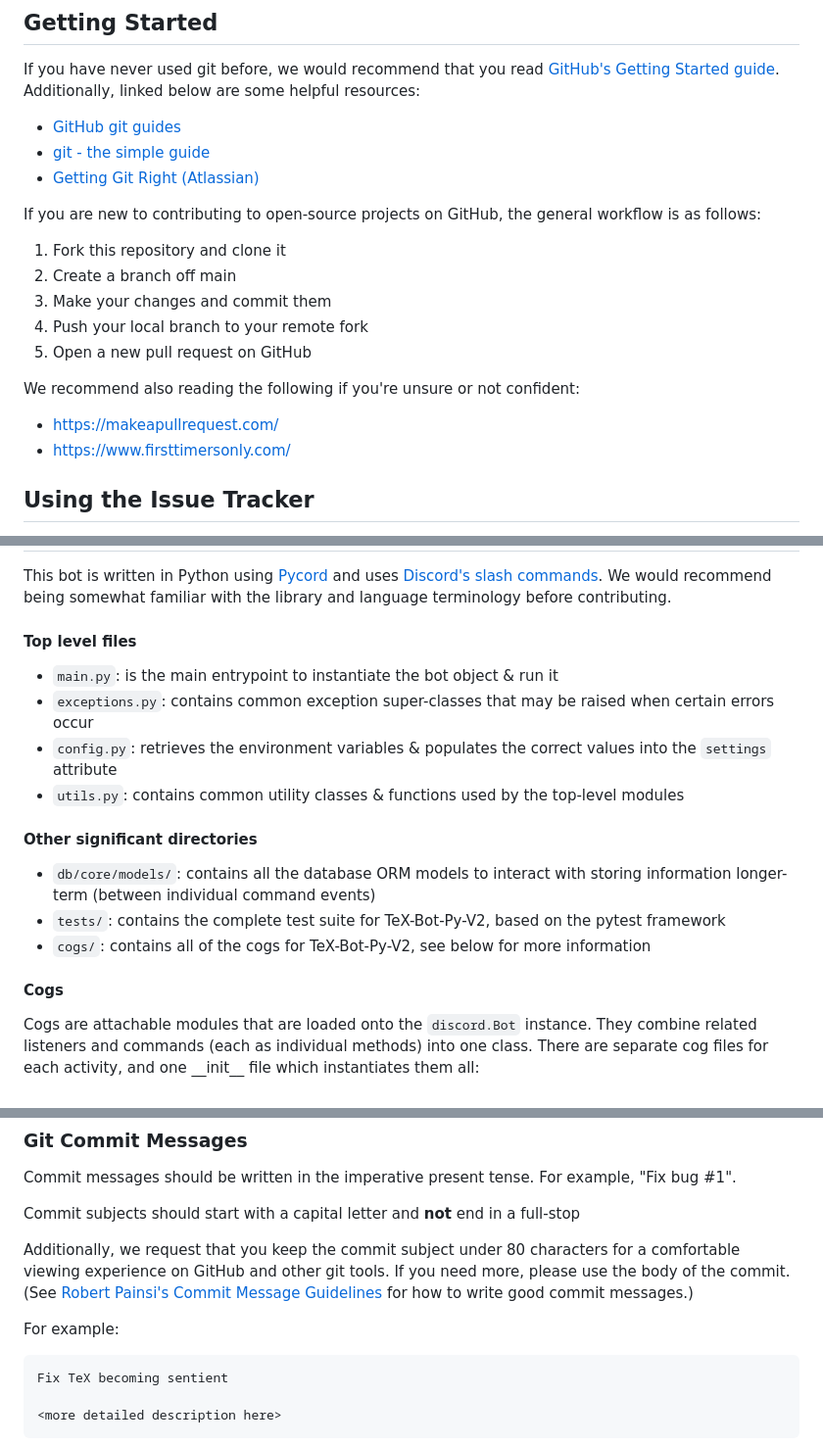
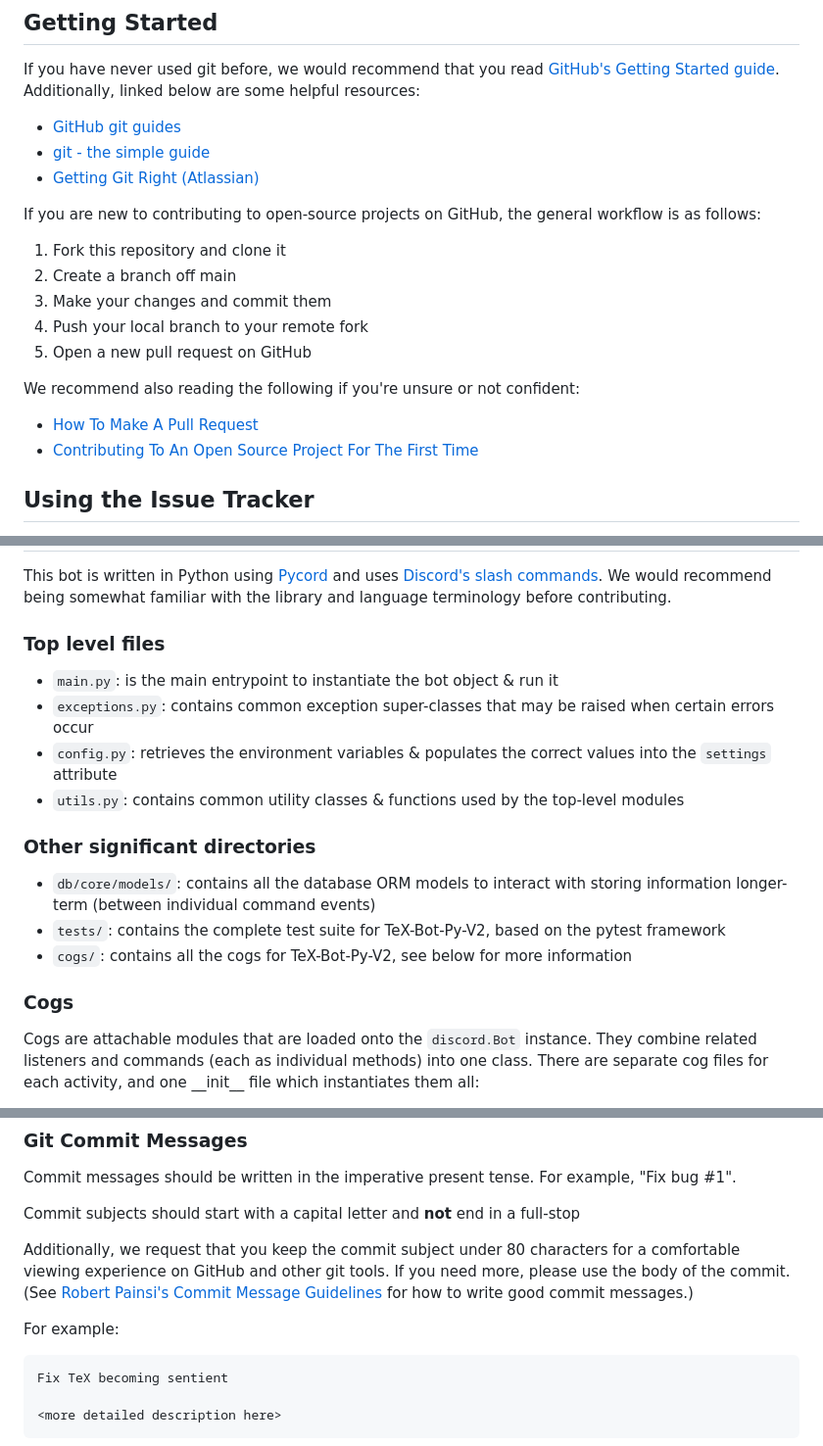
Before and after one commit to CSSUoB/TeX-Bot-Py-V2, a Markdown page: CONTRIBUTING.md, 3 parts joined by grey strips. Shown: that part at 98% size. Rendered like a GitHub page.

Commit message:
Fix PyMarkdownlnt errors

````diff
--- a/CONTRIBUTING.md
+++ b/CONTRIBUTING.md
@@ -18,7 +18,8 @@ If you have never used git before, we would recommend that you read [GitHub's Ge
 * [git - the simple guide](https://rogerdudler.github.io/git-guide/)
 * [Getting Git Right (Atlassian)](https://www.atlassian.com/git/)
 
-If you are new to contributing to open-source projects on GitHub, the general workflow is as follows:
+If you are new to contributing to open-source projects on GitHub,
+the general workflow is as follows:
 
 1. Fork this repository and clone it
 2. Create a branch off main
@@ -28,8 +29,8 @@ If you are new to contributing to open-source projects on GitHub, the general wo
 
 We recommend also reading the following if you're unsure or not confident:
 
-* https://makeapullrequest.com/
-* https://www.firsttimersonly.com/
+* [How To Make A Pull Request](https://makeapullrequest.com/)
+* [Contributing To An Open Source Project For The First Time](https://www.firsttimersonly.com/)
 
 ## Using the Issue Tracker
 
@@ -41,18 +42,20 @@ When submitting an issue, please be as descriptive as possible. If you are submi
 
 This bot is written in Python using [Pycord](https://pycord.dev) and uses [Discord's slash commands](https://support.discord.com/hc/en-gb/articles/1500000368501-Slash-Commands-FAQ). We would recommend being somewhat familiar with the library and language terminology before contributing.
 
-#### Top level files
+### Top level files
 
 * `main.py`: is the main entrypoint to instantiate the bot object & run it
 * `exceptions.py`: contains common exception super-classes that may be raised when certain errors occur
 * `config.py`: retrieves the environment variables & populates the correct values into the `settings` attribute
 * `utils.py`: contains common utility classes & functions used by the top-level modules
 
-#### Other significant directories
+### Other significant directories
+
 * `db/core/models/`: contains all the database ORM models to interact with storing information longer-term (between individual command events)
 * `tests/`: contains the complete test suite for TeX-Bot-Py-V2, based on the pytest framework
-* `cogs/`: contains all of the cogs for TeX-Bot-Py-V2, see below for more information
+* `cogs/`: contains all the cogs for TeX-Bot-Py-V2, see below for more information
 
-#### Cogs
+### Cogs
+
 Cogs are attachable modules that are loaded onto the `discord.Bot` instance. They combine related listeners and commands (each as individual methods) into one class. There are separate cog files for each activity, and one \_\_init\_\_ file which instantiates them all:
 
@@ -93,7 +100,7 @@ Additionally, we request that you keep the commit subject under 80 characters fo
 
 For example:
 
-```
+```none
 Fix TeX becoming sentient
 
 <more detailed description here>
````
Also changed, not shown: other parts of CONTRIBUTING.md (+7 -3 lines), README.md (+1 -1 lines).
